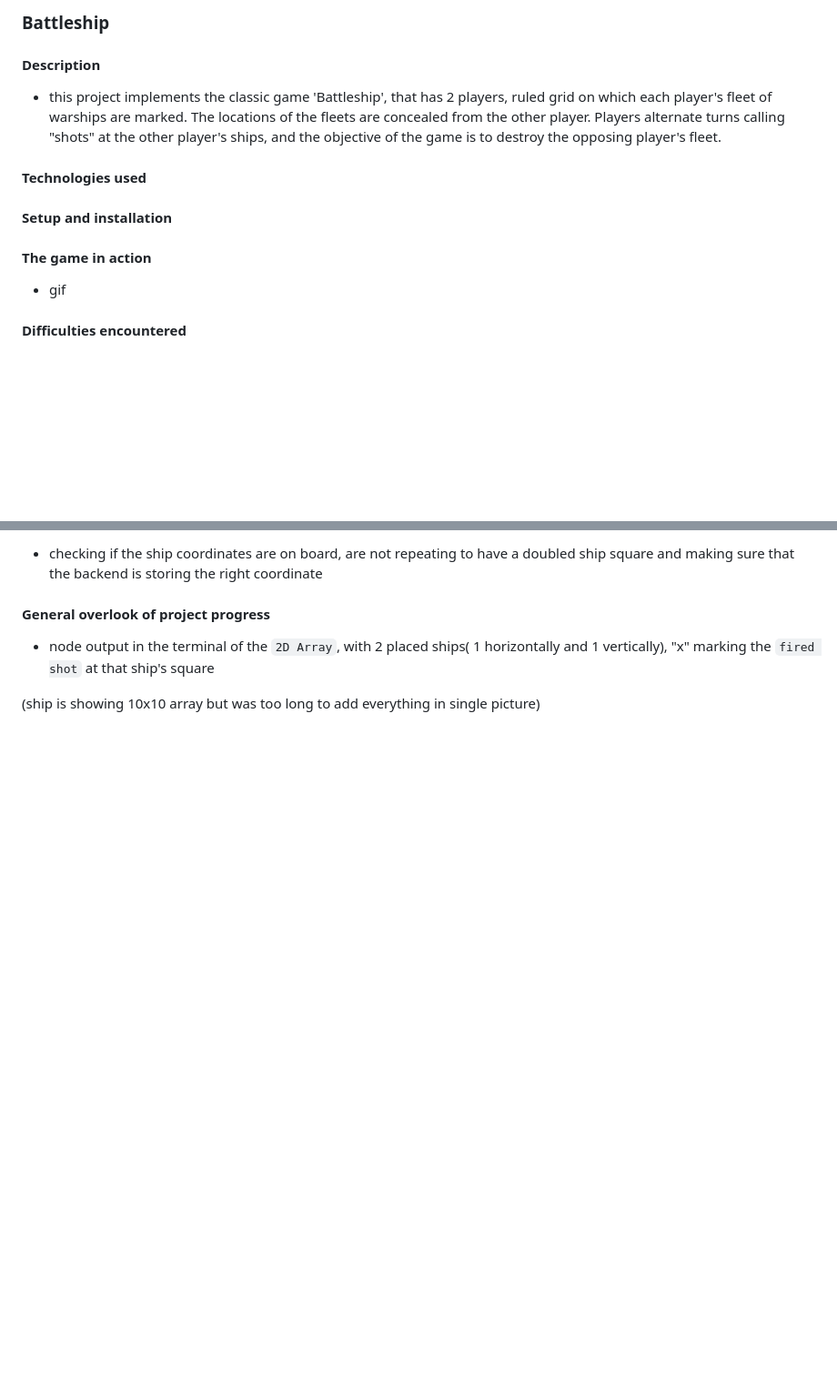
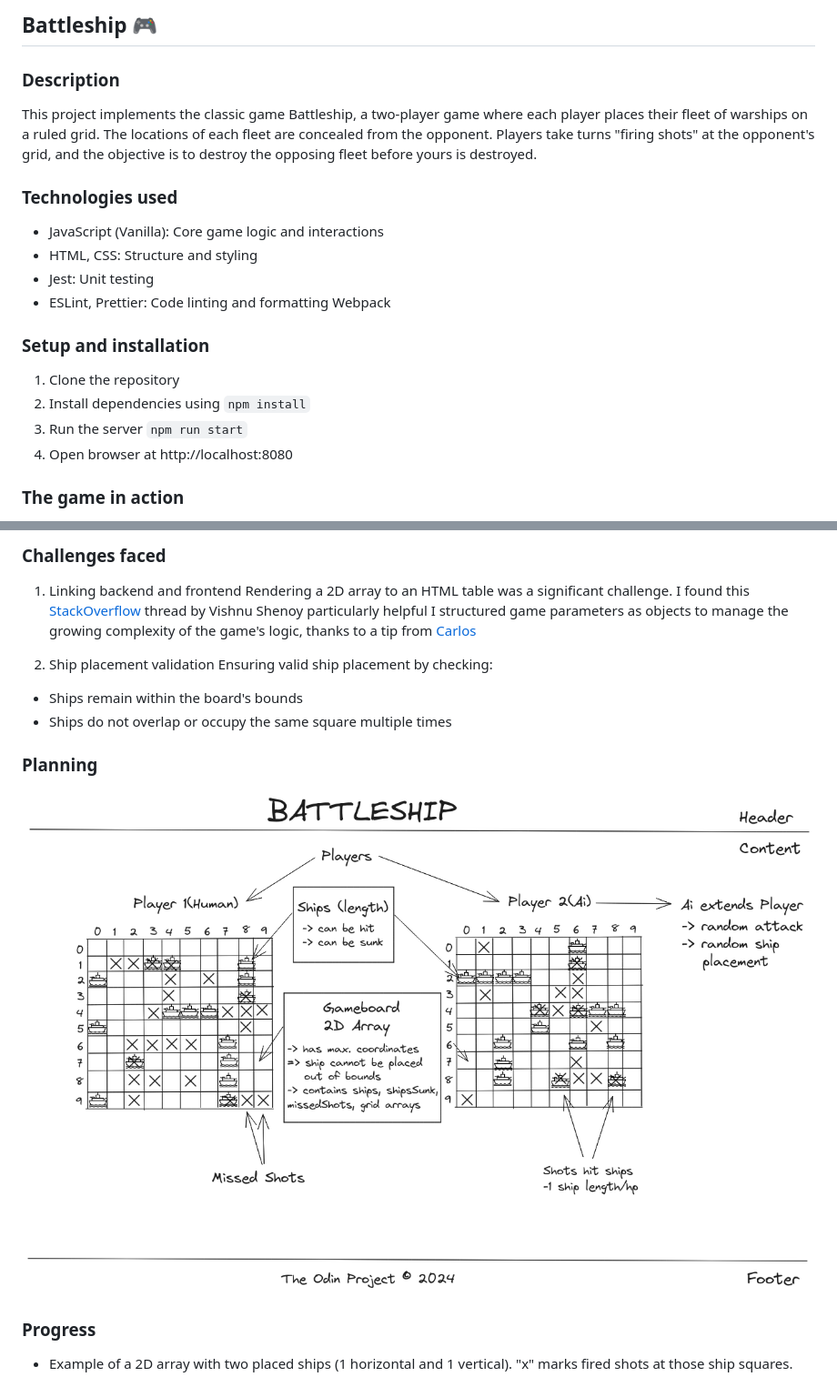
Before and after one commit to rosecodez/Battleship, a Markdown page: Readme.md, 2 parts joined by grey strips. Shown: that part at 91% size. Drawn GitHub-style; blank space fills up the shorter version.

```diff
--- a/Readme.md
+++ b/Readme.md
@@ -1,16 +1,23 @@
-### Battleship
+## Battleship 🎮
 
-#### Description
+### Description
 
-- this project implements the classic game 'Battleship', that has 2 players, ruled grid on which each player's fleet of warships are marked. The locations of the fleets are concealed from the other player. Players alternate turns calling "shots" at the other player's ships, and the objective of the game is to destroy the opposing player's fleet.
+This project implements the classic game Battleship, a two-player game where each player places their fleet of warships on a ruled grid. The locations of each fleet are concealed from the opponent. Players take turns "firing shots" at the opponent's grid, and the objective is to destroy the opposing fleet before yours is destroyed.
 
-#### Technologies used
+### Technologies used
 
-#### Setup and installation
+- JavaScript (Vanilla): Core game logic and interactions
+- HTML, CSS: Structure and styling
+- Jest: Unit testing
+- ESLint, Prettier: Code linting and formatting
+  Webpack
 
-#### The game in action
+### Setup and installation
 
-- gif
+1. Clone the repository
+2. Install dependencies using `npm install`
+3. Run the server `npm run start`
+4. Open browser at http://localhost:8080
 
-#### Difficulties encountered
+### The game in action
 
@@ -18,11 +25,24 @@
 
-- checking if the ship coordinates are on board, are not repeating to have a doubled ship square and making sure that the backend is storing the right coordinate
+### Challenges faced
 
-#### General overlook of project progress
+1. Linking backend and frontend
+   Rendering a 2D array to an HTML table was a significant challenge. I found this [StackOverflow](https://stackoverflow.com/questions/64284979/mapping-2d-array-javascript-into-html-table) thread by Vishnu Shenoy particularly helpful
+   I structured game parameters as objects to manage the growing complexity of the game's logic, thanks to a tip from [Carlos](https://github.com/bycdiaz)
 
-- node output in the terminal of the `2D Array`, with 2 placed ships( 1 horizontally and 1 vertically), "x" marking the `fired shot` at that ship's square
+2. Ship placement validation
+   Ensuring valid ship placement by checking:
 
-(ship is showing 10x10 array but was too long to add everything in single picture)
+- Ships remain within the board's bounds
+- Ships do not overlap or occupy the same square multiple times
+
+### Planning
+
+![Alt text](image-4.png)
+
+### Progress
+
+- Example of a 2D array with two placed ships (1 horizontal and 1 vertical).
+  "x" marks fired shots at those ship squares.
 
 ![Alt text](image-1.png)
 
```
Also changed, not shown: other parts of Readme.md (+15 -27 lines), image-9.png (added), 2 other files.
